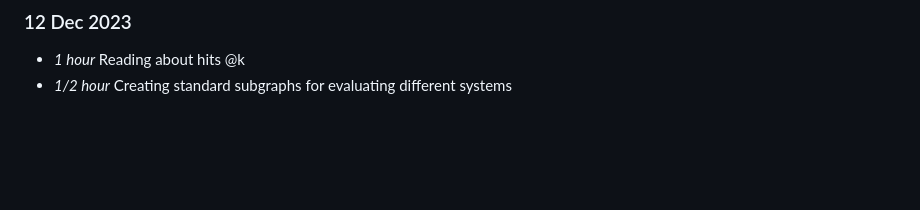
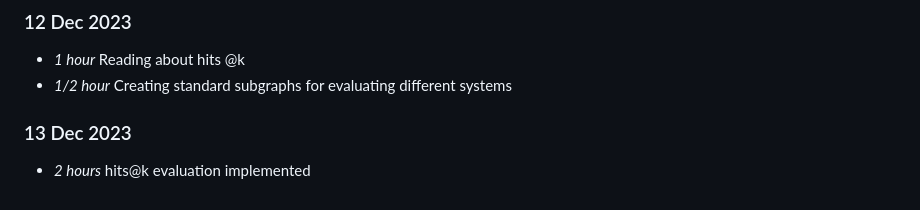
Before and after one commit to T1mTop1a/level4_individual_project, a Markdown page: timelog.md, the part around the change. Rendered like a GitHub page; blank space fills up the shorter version.

Commit message:
leftovers

```diff
--- a/timelog.md
+++ b/timelog.md
@@ -154,3 +154,6 @@
 ### 12 Dec 2023
 * *1 hour* Reading about hits @k
 * *1/2 hour* Creating standard subgraphs for evaluating different systems
+
+### 13 Dec 2023
+* *2 hours* hits@k evaluation implemented
```
